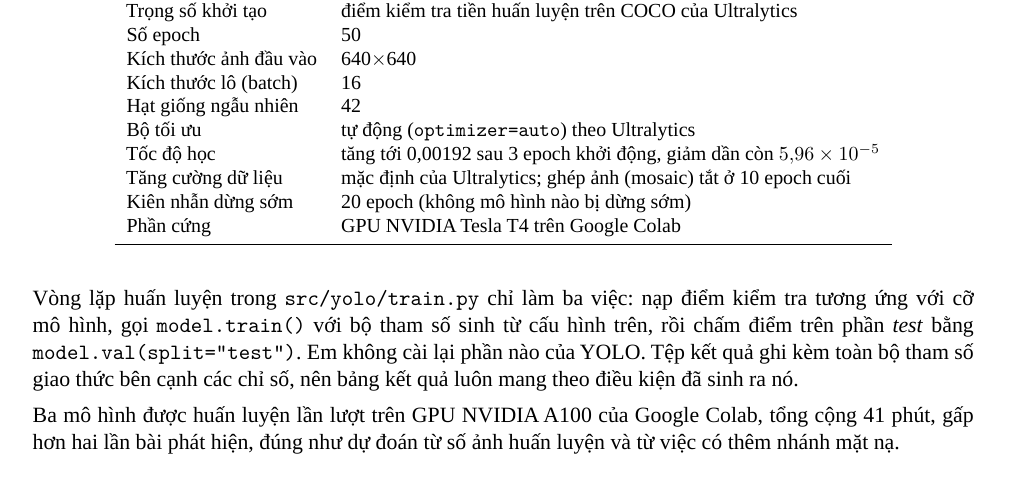
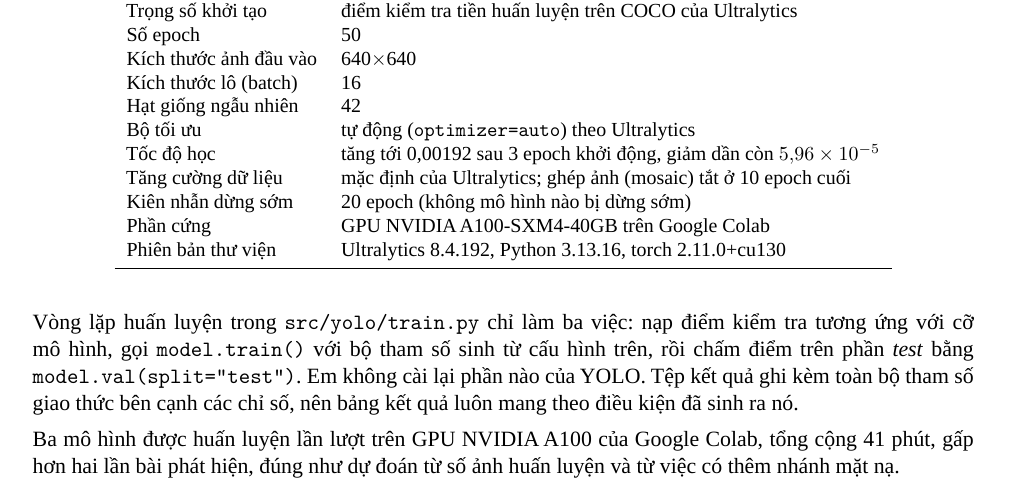
Before and after one commit to vo-hoang-kh4ng/Leaf-Segmentation, a LaTeX paper (report4/report.tex, which reads report4/generated/table_protocol.tex): part of page 4 of 10, cut so that both start at the same text. Compiled offline with LuaLaTeX; a missing font is replaced by an installed copy or a similar font.

Commit message:
Refresh the generated assets for both reports
Co-Authored-By: Claude Opus 5 <noreply@anthropic.com>

```diff
--- a/report4/generated/table_protocol.tex
+++ b/report4/generated/table_protocol.tex
@@ -17,7 +17,8 @@ Bộ tối ưu & tự động (\texttt{optimizer=auto}) theo Ultralytics \\
 Tốc độ học & tăng tới 0{,}00192 sau 3 epoch khởi động, giảm dần còn $5{,}96\times 10^{-5}$ \\
 Tăng cường dữ liệu & mặc định của Ultralytics; ghép ảnh (mosaic) tắt ở 10 epoch cuối \\
 Kiên nhẫn dừng sớm & 20 epoch (không mô hình nào bị dừng sớm) \\
-Phần cứng & GPU NVIDIA Tesla T4 trên Google Colab \\
+Phần cứng & GPU NVIDIA A100-SXM4-40GB trên Google Colab \\
+Phiên bản thư viện & Ultralytics 8.4.192, Python 3.13.16, torch 2.11.0+cu130 \\
 \bottomrule
 \end{tabular}
 \end{table}
```
Also changed, not shown: report3/generated/table_protocol.tex (+2 -1 lines), report3/generated/console.png (added), report4/generated/console.png (added).
